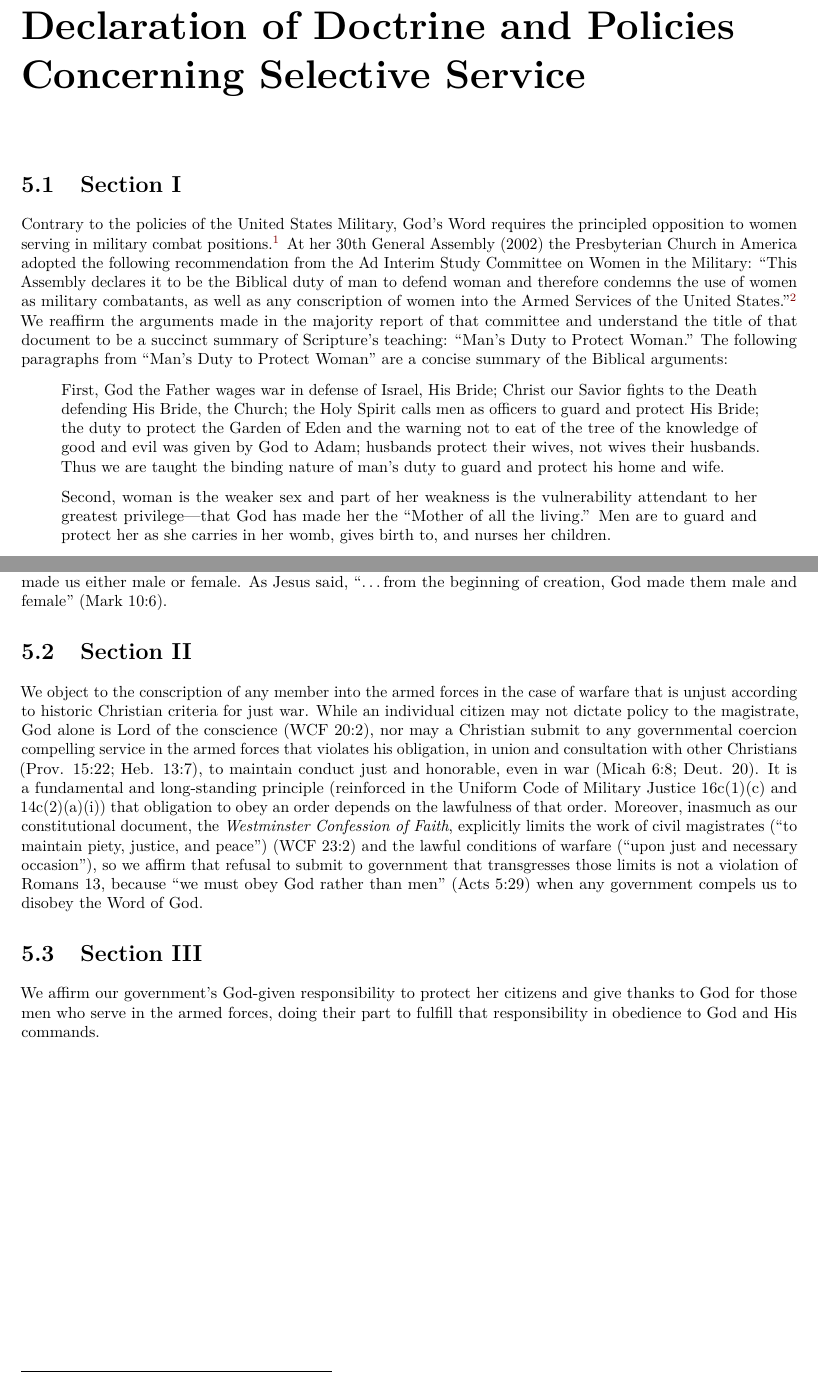
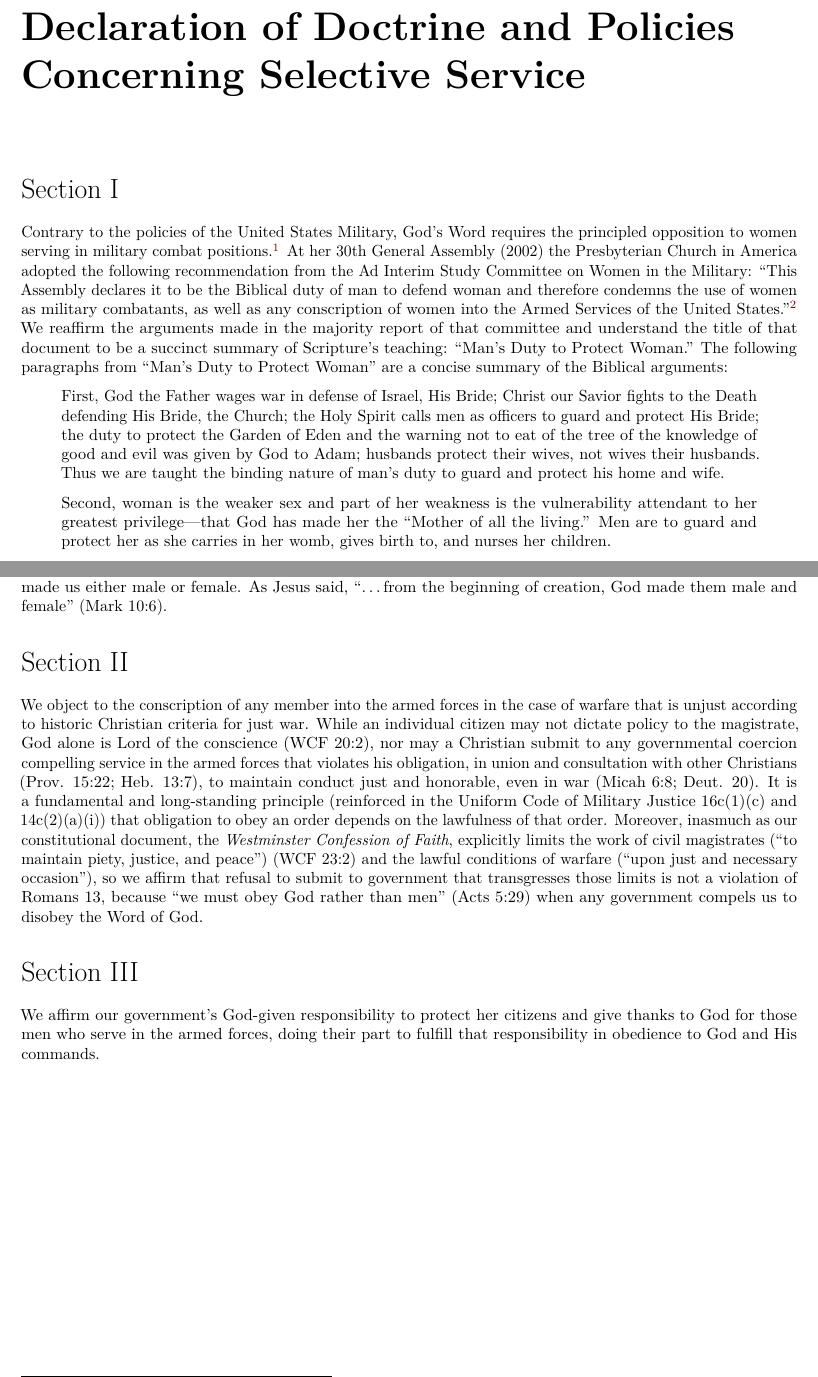
Before and after one commit to Trinity-Reformed-Church/trc-bylaws, a LaTeX thesis (trc-bylaws.tex): two parts of pages 29 and 30 of 31, joined at a grey line, cut so that both start at the same text. Compiled offline with pdfLaTeX.

Commit message:
Deploying to gh-pages from @ Trinity-Reformed-Church/trc-bylaws@5cc253dc56e64c1a7dca5f6f01836cb88e16b88e 🚀

```diff
--- a/trc-bylaws.tex
+++ b/trc-bylaws.tex
@@ -831,7 +831,8 @@
 \chapter{Declaration of Doctrine and Policies Concerning Selective Service}\label{declaration-of-doctrine-and-policies-concerning-selective-service}}
 
 \hypertarget{section-i}{%
-\section{Section I}\label{section-i}}
+\section*{Section I}\label{section-i}}
+\addcontentsline{toc}{section}{Section I}
 
 Contrary to the policies of the United States Military, God's Word requires the principled opposition to women serving in military combat positions.\footnote{On January 24, 2013, the former Secretary of Defense, Leon Panetta, and the Chairman of the Joint Chiefs of Staff, Army General Martin E. Dempsey, rescinded the policy that women are excluded from combat service (see, \url{http://archive.defense.gov/news/newsarticle.aspx?id=119098}). In January of 2016, Defense Secretary Ash Carter implemented the removal of all sex-based restrictions for women and military service (see \url{https://www.sss.gov/Registration/Women-And-Draft}). Since that time congressional legislation has been proposed, but not passed, that would require women to register with the Selective Service System (for example, see, \url{http://archive.defense.gov/news/newsarticle.aspx?id=119098} and \url{https://www.nytimes.com/2016/06/15/us/politics/congress-women-military-draft.html}).} At her 30th General Assembly (2002) the Presbyterian Church in America adopted the following recommendation from the Ad Interim Study Committee on Women in the Military: ``This Assembly declares it to be the Biblical duty of man to defend woman and therefore condemns the use of women as military combatants, as well as any conscription of women into the Armed Services of the United States.''\footnote{\url{https://pcahistory.org/pca/digest/studies/aiscwim.html}} We reaffirm the arguments made in the majority report of that committee and understand the title of that document to be a succinct summary of Scripture's teaching: ``Man's Duty to Protect Woman.'' The following paragraphs from ``Man's Duty to Protect Woman'' are a concise summary of the Biblical arguments:
 
@@ -858,12 +859,14 @@
 Therefore, Trinity Reformed Church, Bloomington objects to the use of women as military combatants, the conscription of women into the armed forces of the United States\footnote{Throughout this article our reference to the ``armed forces of the United States'' intends to include any local, state, national, or international military forces.} for either combatant or non-combatant positions, and the requirement to register for potential conscription into military service. We refuse to submit to any governmental coercion compelling women to serve in or in any way subject themselves to potential conscription into the armed forces of the United States. Such a refusal to submit is not a violation of the admonition in Romans 13 to obey the civil authorities, because ``we must obey God rather than men'' (Acts 5:29) when any claim of the civil government contradicts the Word of God. Any civil authority requiring or compelling women to compulsory military service does so in violation of the Word of God, particularly God's doctrine of personhood grounded at the most basic level in the sexual calling He gave each person when He made us either male or female. As Jesus said, ``\ldots from the beginning of creation, God made them male and female'' (Mark 10:6).
 
 \hypertarget{section-ii}{%
-\section{Section II}\label{section-ii}}
+\section*{Section II}\label{section-ii}}
+\addcontentsline{toc}{section}{Section II}
 
 We object to the conscription of any member into the armed forces in the case of warfare that is unjust according to historic Christian criteria for just war. While an individual citizen may not dictate policy to the magistrate, God alone is Lord of the conscience (WCF 20:2), nor may a Christian submit to any governmental coercion compelling service in the armed forces that violates his obligation, in union and consultation with other Christians (Prov. 15:22; Heb. 13:7), to maintain conduct just and honorable, even in war (Micah 6:8; Deut. 20). It is a fundamental and long-standing principle (reinforced in the Uniform Code of Military Justice 16c(1)(c) and 14c(2)(a)(i)) that obligation to obey an order depends on the lawfulness of that order. Moreover, inasmuch as our constitutional document, the \emph{Westminster Confession of Faith}, explicitly limits the work of civil magistrates (``to maintain piety, justice, and peace'') (WCF 23:2) and the lawful conditions of warfare (``upon just and necessary occasion''), so we affirm that refusal to submit to government that transgresses those limits is not a violation of Romans 13, because ``we must obey God rather than men'' (Acts 5:29) when any government compels us to disobey the Word of God.
 
 \hypertarget{section-iii}{%
-\section{Section III}\label{section-iii}}
+\section*{Section III}\label{section-iii}}
+\addcontentsline{toc}{section}{Section III}
 
 We affirm our government's God-given responsibility to protect her citizens and give thanks to God for those men who serve in the armed forces, doing their part to fulfill that responsibility in obedience to God and His commands.
 
```
Also changed, not shown: trc-bylaws.pdf, 2 other files.
